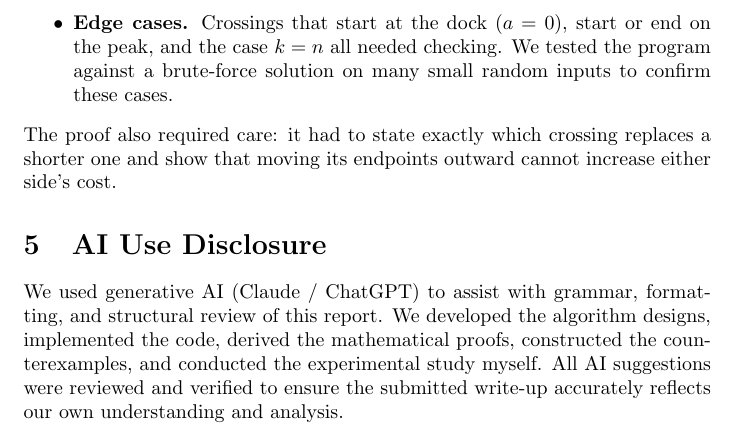
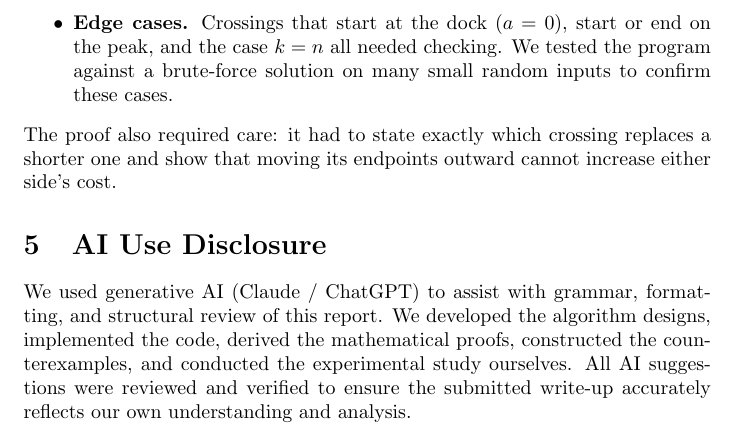
Before and after one commit to NicolasSlenko/COP4533Project, a LaTeX document (Milestone1/submission.tex): part of page 11 of 11, cut so that both start at the same text. Compiled offline with pdfLaTeX.

Commit message:
docs: fix grammar and pronoun consistency in AI use disclosure

```diff
--- a/Milestone1/submission.tex
+++ b/Milestone1/submission.tex
@@ -407,6 +407,6 @@ Program 2 was harder. The main challenges were:
 The proof also required care: it had to state exactly which crossing replaces a shorter one and show that moving its endpoints outward cannot increase either side's cost.
 
 \section{AI Use Disclosure}
-We used generative AI (Claude / ChatGPT) to assist with grammar, formatting, and structural review of this report. We developed the algorithm designs, implemented the code, derived the mathematical proofs, constructed the counterexamples, and conducted the experimental study myself. All AI suggestions were reviewed and verified to ensure the submitted write-up accurately reflects our own understanding and analysis.
+We used generative AI (Claude / ChatGPT) to assist with grammar, formatting, and structural review of this report. We developed the algorithm designs, implemented the code, derived the mathematical proofs, constructed the counterexamples, and conducted the experimental study ourselves. All AI suggestions were reviewed and verified to ensure the submitted write-up accurately reflects our own understanding and analysis.
 
 \end{document}
```
Also changed, not shown: 1 other file.
